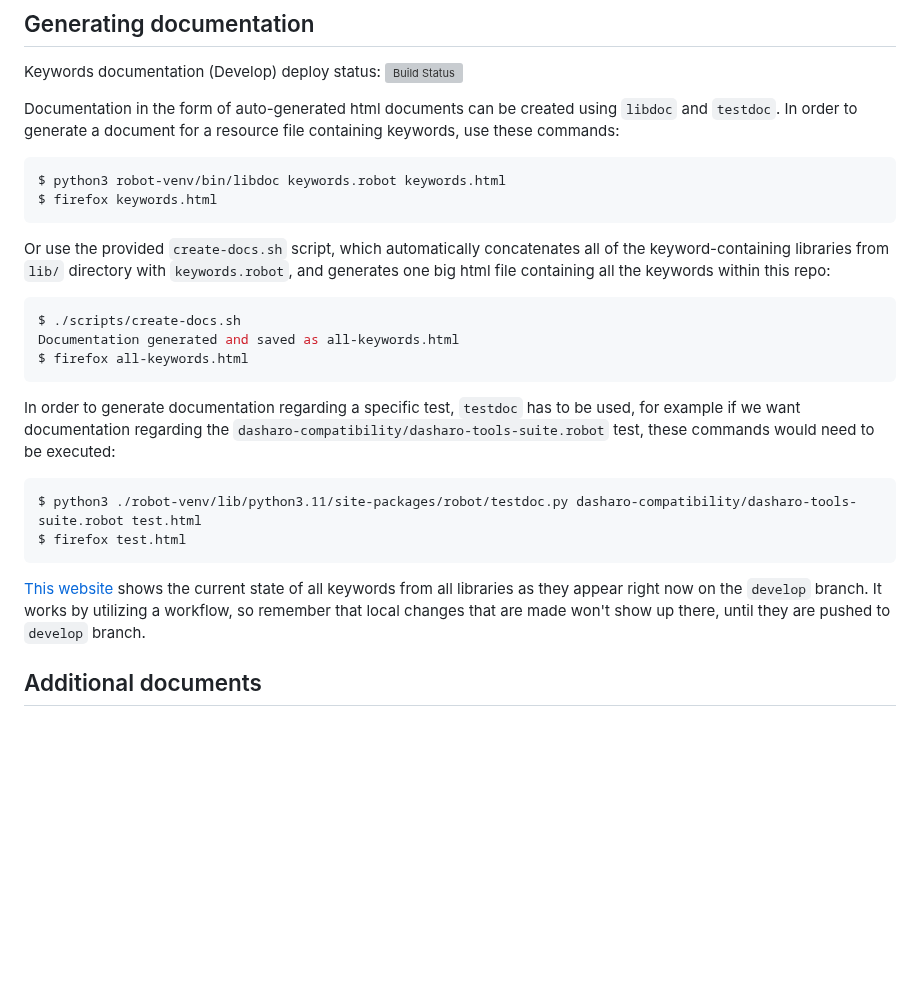
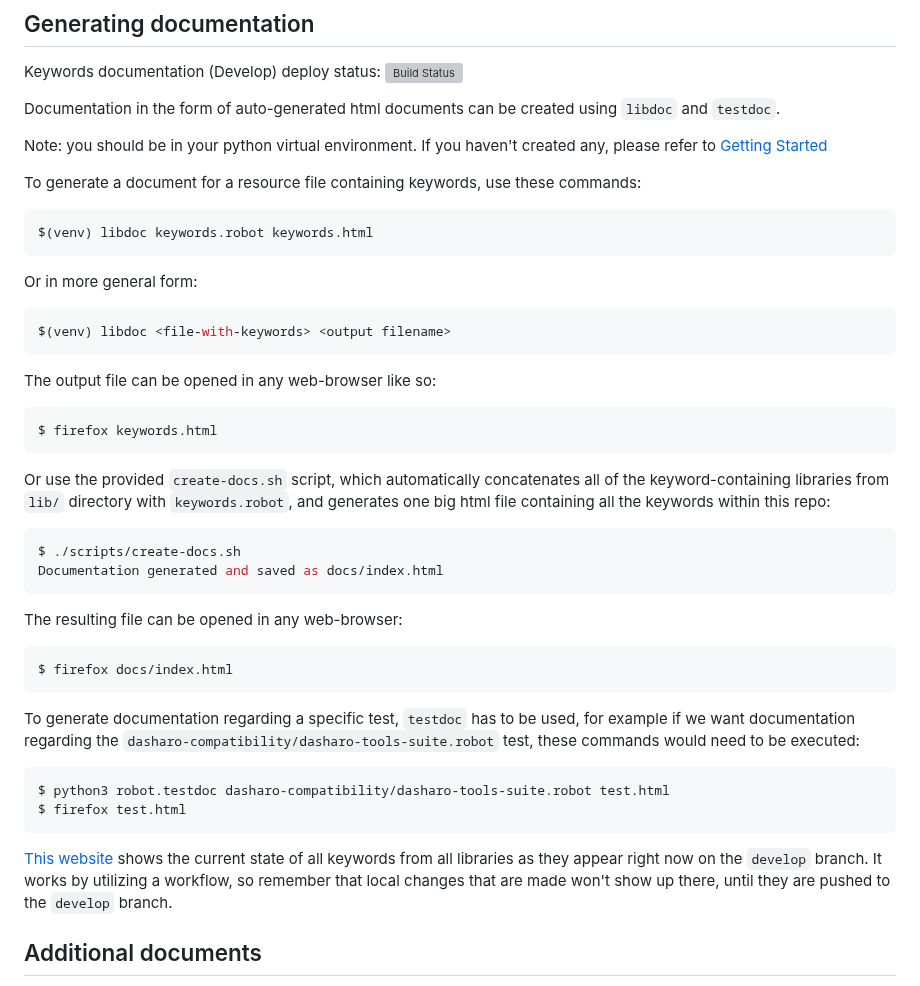
Before and after one commit to Dasharo/open-source-firmware-validation, a Markdown page: README.md, the part around the change. Rendered like a GitHub page; blank space fills up the shorter version; grey boxes are pictures that could not be loaded.

Commit message:
README.md: improve docs gen tutorial
Improve the tutorial for walkingh through generating the .html
documentation for keywords.

Main changes:
- Add a reminder about virtual environment.
- Simplify commands for generating the documentation.

Signed-off-by: Eduard Kaverinskyi <eduard.kaverinskyi@3mdeb.com>

````diff
--- a/README.md
+++ b/README.md
@@ -292,11 +292,27 @@ FW_FILE=$FW_FILE DEVICE_IP=$DEVICE_IP RTE_IP=$RTE_IP CONFIG=$CONFIG ./scripts/re
 Keywords documentation (Develop) deploy status: ![Build Status](https://github.com/Dasharo/open-source-firmware-validation/actions/workflows/pages/pages-build-deployment/badge.svg)
 
 Documentation in the form of auto-generated html documents can be created using
-`libdoc` and `testdoc`. In order to generate a document for a resource file
+`libdoc` and `testdoc`.
+
+Note: you should be in your python virtual environment. If you haven't
+created any, please refer to [Getting Started](#getting-started)
+
+To generate a document for a resource file
 containing keywords, use these commands:
 
 ```bash
-$ python3 robot-venv/bin/libdoc keywords.robot keywords.html
+$(venv) libdoc keywords.robot keywords.html
+```
+
+Or in more general form:
+
+```bash
+$(venv) libdoc <file-with-keywords> <output filename>
+```
+
+The output file can be opened in any web-browser like so:
+
+```bash
 $ firefox keywords.html
 ```
 
@@ -307,24 +323,29 @@ within this repo:
 
 ```bash
 $ ./scripts/create-docs.sh
-Documentation generated and saved as all-keywords.html
-$ firefox all-keywords.html
+Documentation generated and saved as docs/index.html
 ```
 
-In order to generate documentation regarding a specific test, `testdoc` has to
+The resulting file can be opened in any web-browser:
+
+```bash
+$ firefox docs/index.html
+```
+
+To generate documentation regarding a specific test, `testdoc` has to
 be used, for example if we want documentation regarding the
 `dasharo-compatibility/dasharo-tools-suite.robot` test, these commands would
 need to be executed:
 
 ```bash
-$ python3 ./robot-venv/lib/python3.11/site-packages/robot/testdoc.py dasharo-compatibility/dasharo-tools-suite.robot test.html
+$ python3 robot.testdoc dasharo-compatibility/dasharo-tools-suite.robot test.html
 $ firefox test.html
 ```
 
 [This website](https://dasharo.github.io/open-source-firmware-validation/) shows
 the current state of all keywords from all libraries as they appear right now on
 the `develop` branch. It works by utilizing a workflow, so remember that local
-changes that are made won't show up there, until they are pushed to `develop`
+changes that are made won't show up there, until they are pushed to the `develop`
 branch.
 
 ## Additional documents
````
